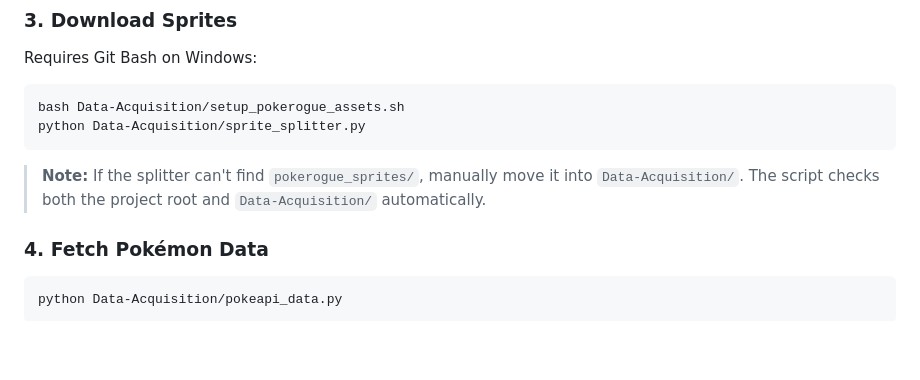
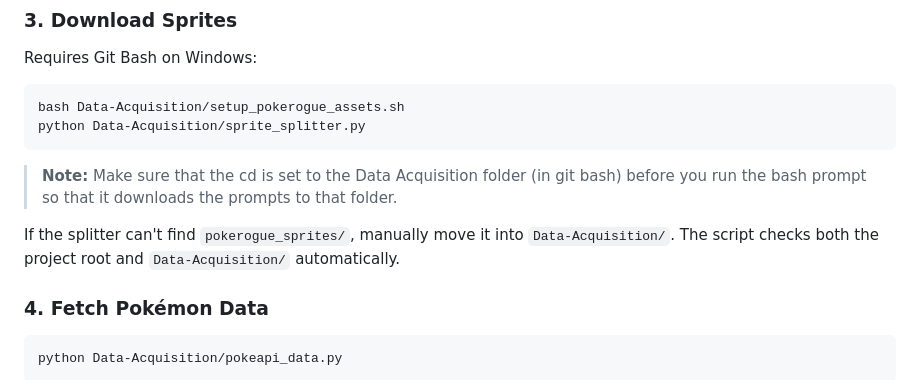
Before and after one commit to qerty2006/Pic16B-NAP-Pokemon-Type-Classification, a Markdown page: README.md, the part around the change. Drawn GitHub-style; blank space fills up the shorter version.

Commit message:
Update README.md
Just a small reminder to set cd so that it downloads to the correct place

````diff
--- a/README.md
+++ b/README.md
@@ -68,7 +68,9 @@ bash Data-Acquisition/setup_pokerogue_assets.sh
 python Data-Acquisition/sprite_splitter.py
 ```
 
-> **Note:** If the splitter can't find `pokerogue_sprites/`, manually move it into `Data-Acquisition/`. The script checks both the project root and `Data-Acquisition/` automatically.
+> **Note:** Make sure that the cd is set to the Data Acquisition folder (in git bash) before you run the bash prompt so that it downloads the prompts to that folder.
+
+If the splitter can't find `pokerogue_sprites/`, manually move it into `Data-Acquisition/`. The script checks both the project root and `Data-Acquisition/` automatically.
 
 ### 4. Fetch Pokémon Data
 
````
